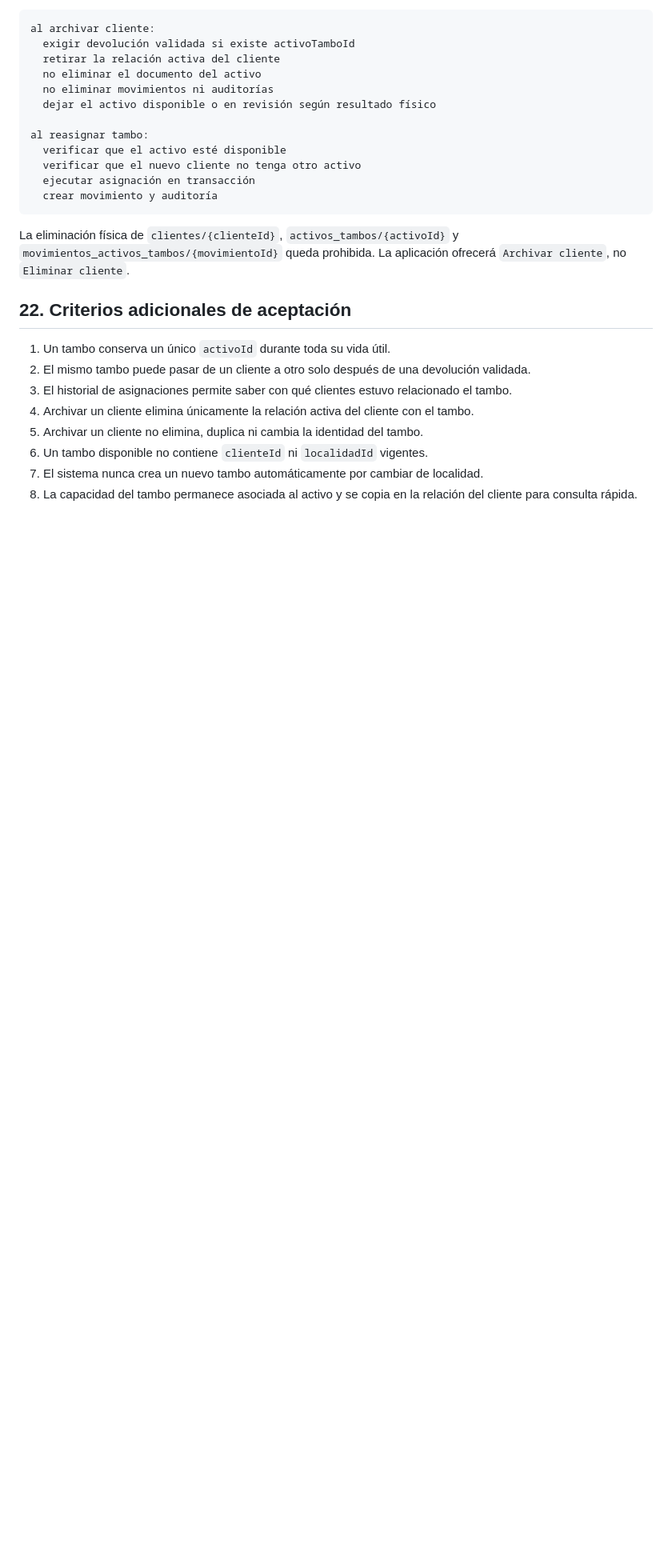
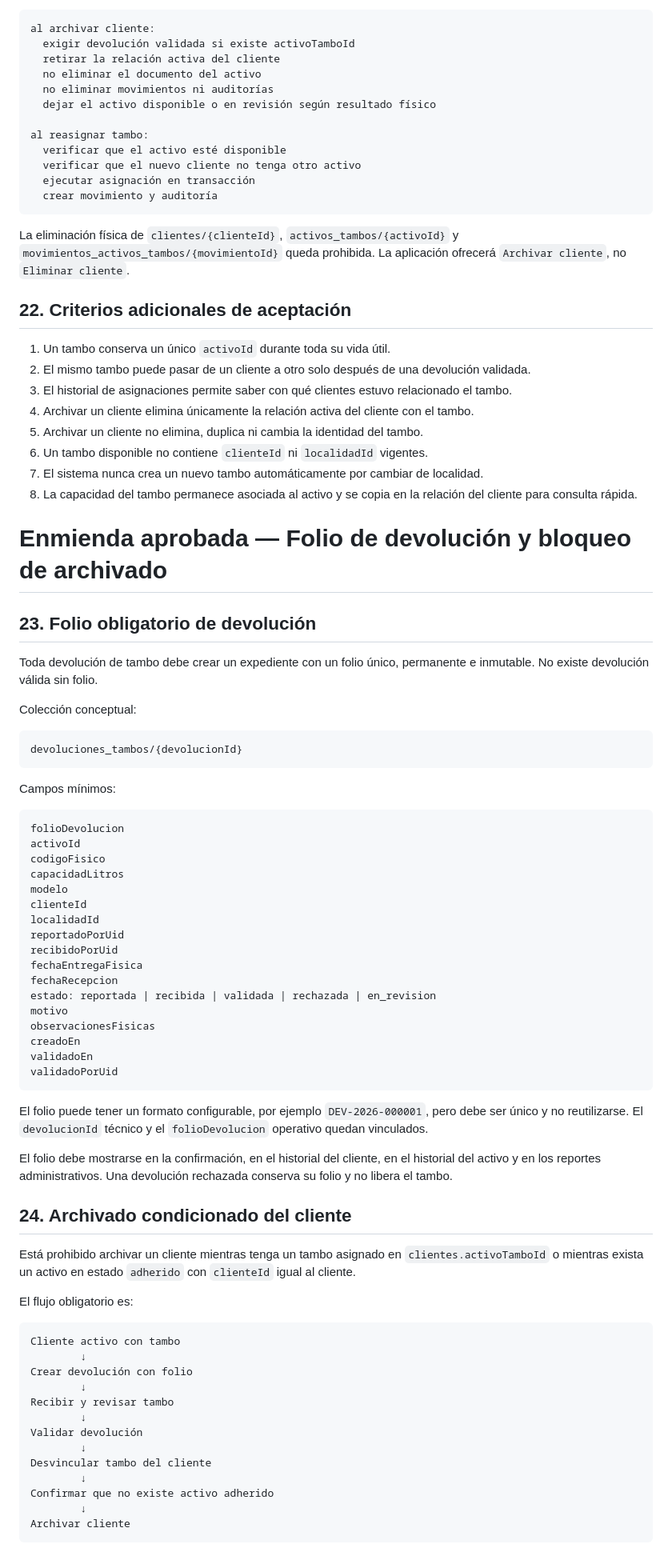
Before and after one commit to ShemaApp/INGEST, a Markdown page: .ingest/logic/modulo-05-activos-tambos.md, the part around one of its changes. Shown at 80% size. GitHub-like rendering; blank space fills up the shorter version.

Commit message:
docs: require return folios before customer archive

````diff
--- a/.ingest/logic/modulo-05-activos-tambos.md
+++ b/.ingest/logic/modulo-05-activos-tambos.md
@@ -370,3 +370,65 @@ La eliminación física de `clientes/{clienteId}`, `activos_tambos/{activoId}` y
 6. Un tambo disponible no contiene `clienteId` ni `localidadId` vigentes.
 7. El sistema nunca crea un nuevo tambo automáticamente por cambiar de localidad.
 8. La capacidad del tambo permanece asociada al activo y se copia en la relación del cliente para consulta rápida.
+
+
+# Enmienda aprobada — Folio de devolución y bloqueo de archivado
+
+## 23. Folio obligatorio de devolución
+
+Toda devolución de tambo debe crear un expediente con un folio único, permanente e inmutable. No existe devolución válida sin folio.
+
+Colección conceptual:
+
+```text
+devoluciones_tambos/{devolucionId}
+```
+
+Campos mínimos:
+
+```text
+folioDevolucion
+activoId
+codigoFisico
+capacidadLitros
+modelo
+clienteId
+localidadId
+reportadoPorUid
+recibidoPorUid
+fechaEntregaFisica
+fechaRecepcion
+estado: reportada | recibida | validada | rechazada | en_revision
+motivo
+observacionesFisicas
+creadoEn
+validadoEn
+validadoPorUid
+```
+
+El folio puede tener un formato configurable, por ejemplo `DEV-2026-000001`, pero debe ser único y no reutilizarse. El `devolucionId` técnico y el `folioDevolucion` operativo quedan vinculados.
+
+El folio debe mostrarse en la confirmación, en el historial del cliente, en el historial del activo y en los reportes administrativos. Una devolución rechazada conserva su folio y no libera el tambo.
+
+## 24. Archivado condicionado del cliente
+
+Está prohibido archivar un cliente mientras tenga un tambo asignado en `clientes.activoTamboId` o mientras exista un activo en estado `adherido` con `clienteId` igual al cliente.
+
+El flujo obligatorio es:
+
+```text
+Cliente activo con tambo
+        ↓
+Crear devolución con folio
+        ↓
+Recibir y revisar tambo
+        ↓
+Validar devolución
+        ↓
+Desvincular tambo del cliente
+        ↓
+Confirmar que no existe activo adherido
+        ↓
+Archivar cliente
+```
+
````
Also changed, not shown: other parts of .ingest/logic/modulo-05-activos-tambos.md (+57 -0 lines).
